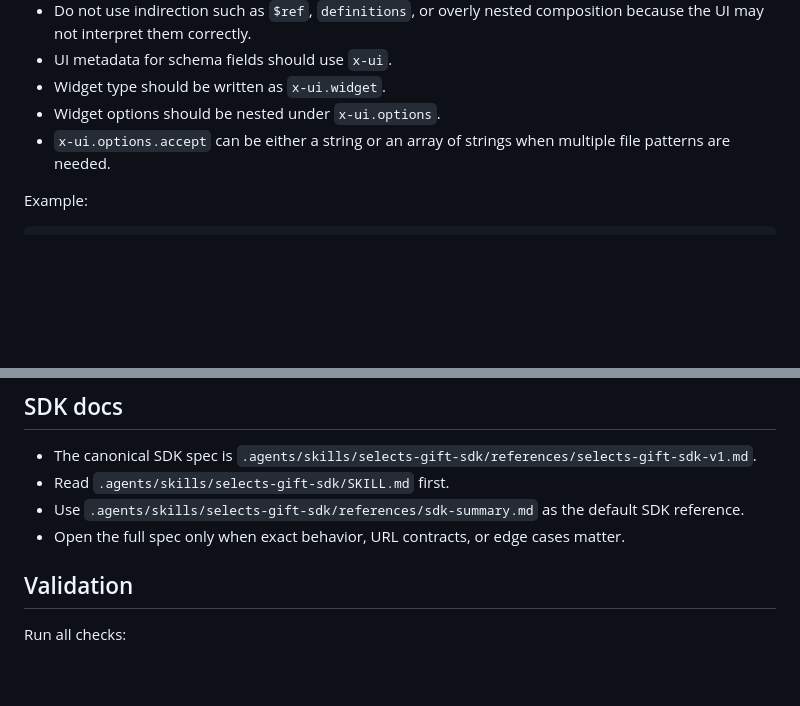
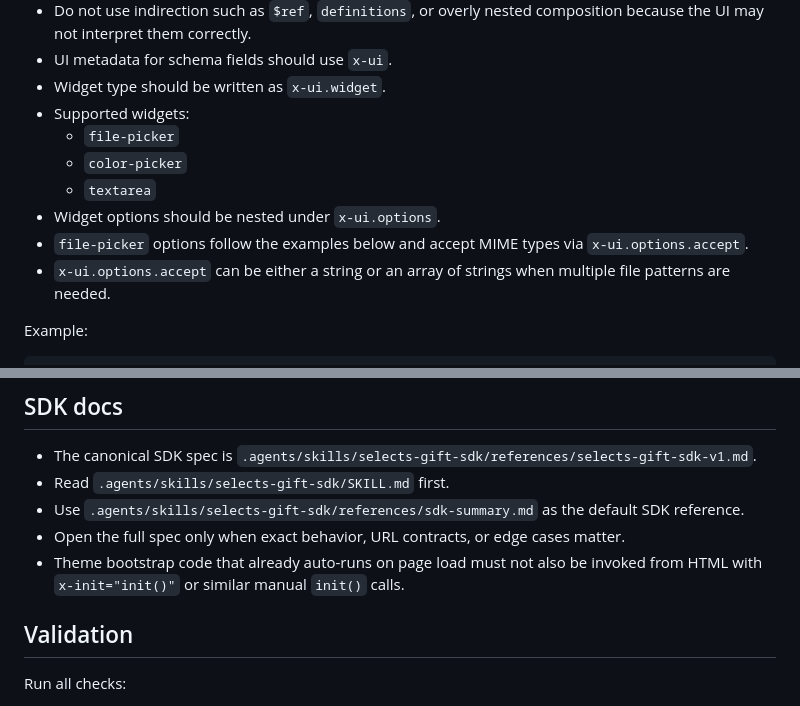
Before and after one commit to lemois/selects-themes, a Markdown page: README.md, 2 parts joined by grey strips. Drawn GitHub-style; blank space fills up the shorter version.

Commit message:
fix: docs

```diff
--- a/README.md
+++ b/README.md
@@ -93,7 +93,12 @@ themes/<domain>/<theme>/
 - Do not use indirection such as `$ref`, `definitions`, or overly nested composition because the UI may not interpret them correctly.
 - UI metadata for schema fields should use `x-ui`.
 - Widget type should be written as `x-ui.widget`.
+- Supported widgets:
+  - `file-picker`
+  - `color-picker`
+  - `textarea`
 - Widget options should be nested under `x-ui.options`.
+- `file-picker` options follow the examples below and accept MIME types via `x-ui.options.accept`.
 - `x-ui.options.accept` can be either a string or an array of strings when multiple file patterns are needed.
 
 Example:
@@ -149,6 +154,7 @@ Use `.agents/skills/selects-cli/SKILL.md` when the task depends on active design
 - Read `.agents/skills/selects-gift-sdk/SKILL.md` first.
 - Use `.agents/skills/selects-gift-sdk/references/sdk-summary.md` as the default SDK reference.
 - Open the full spec only when exact behavior, URL contracts, or edge cases matter.
+- Theme bootstrap code that already auto-runs on page load must not also be invoked from HTML with `x-init="init()"` or similar manual `init()` calls.
 
 ## Validation
 Run all checks:
```
